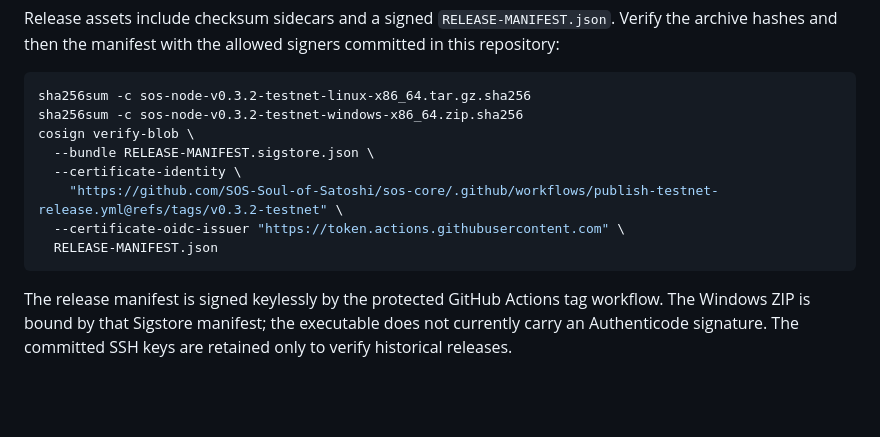
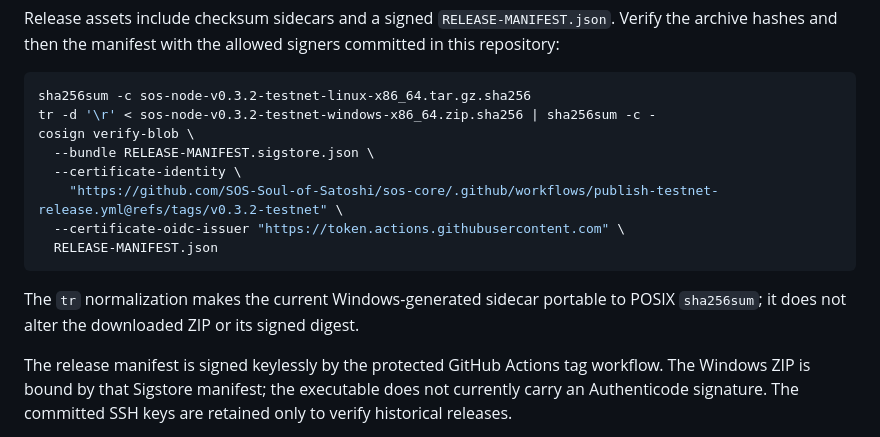
Before and after one commit to SOS-Soul-of-Satoshi/sos-node, a Markdown page: README.md, the part around the change. Rendered like a GitHub page; blank space fills up the shorter version.

Commit message:
docs: make Windows checksum verification portable

````diff
--- a/README.md
+++ b/README.md
@@ -54,7 +54,7 @@ the allowed signers committed in this repository:
 
 ```bash
 sha256sum -c sos-node-v0.3.2-testnet-linux-x86_64.tar.gz.sha256
-sha256sum -c sos-node-v0.3.2-testnet-windows-x86_64.zip.sha256
+tr -d '\r' < sos-node-v0.3.2-testnet-windows-x86_64.zip.sha256 | sha256sum -c -
 cosign verify-blob \
   --bundle RELEASE-MANIFEST.sigstore.json \
   --certificate-identity \
@@ -62,6 +62,9 @@ cosign verify-blob \
   --certificate-oidc-issuer "https://token.actions.githubusercontent.com" \
   RELEASE-MANIFEST.json
 ```
+
+The `tr` normalization makes the current Windows-generated sidecar portable to
+POSIX `sha256sum`; it does not alter the downloaded ZIP or its signed digest.
 
 The release manifest is signed keylessly by the protected GitHub Actions tag
 workflow. The Windows ZIP is bound by that Sigstore manifest; the executable
````
